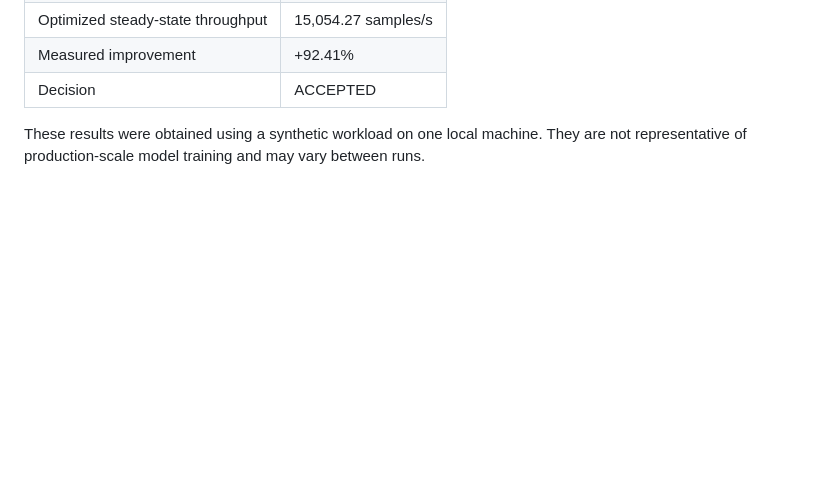
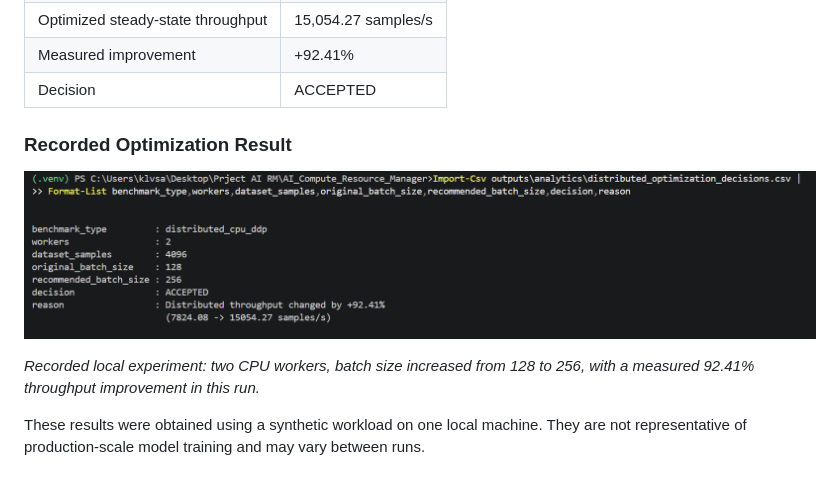
Before and after one commit to LikhithKolluri/AI-Compute-Resource-Manager, a Markdown page: README.md, the part around the change. Rendered like a GitHub page; pictures changed too: docs/images/distributed-optimization-result.png (added); blank space fills up the shorter version.

Commit message:
Add distributed optimization results screenshot

```diff
--- a/README.md
+++ b/README.md
@@ -211,6 +211,14 @@ During local testing, one distributed configuration produced:
 | Measured improvement | +92.41% |
 | Decision | ACCEPTED |
 
+
+### Recorded Optimization Result
+
+![Distributed training optimization result](docs/images/distributed-optimization-result.png)
+
+*Recorded local experiment: two CPU workers, batch size increased from 128 to 256, with a measured 92.41% throughput improvement in this run.*
+
+
 These results were obtained using a synthetic workload on one local machine. They are not representative of production-scale model training and may vary between runs.
 
 ## Validation
```
